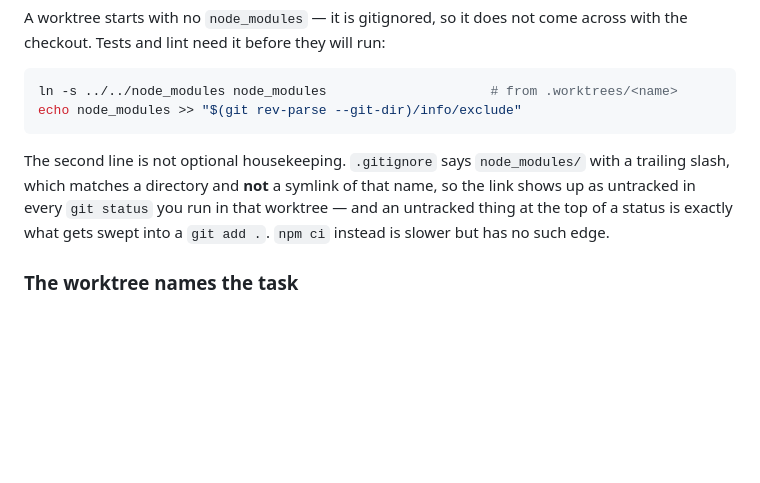
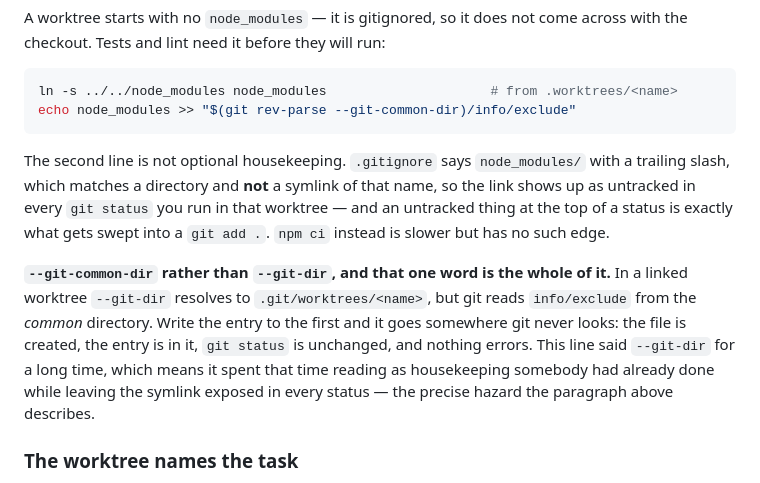
Before and after one commit to atlassian-labs/roving-office, a Markdown page: AGENTS.md, the part around the change. Drawn GitHub-style; blank space fills up the shorter version.

Commit message:
Write the worktree exclude where git actually reads it (#5)
`AGENTS.md` told every session to run:

    echo node_modules >> "$(git rev-parse --git-dir)/info/exclude"

In a linked worktree `--git-dir` resolves to `.git/worktrees/<name>`, but git
reads `info/exclude` from the *common* directory. So the entry went somewhere
git never looks: the file was created, the entry was in it, `git status` was
unchanged, and nothing errored.

Which means the instruction silently failed at the one job its own paragraph
gives it. `.gitignore` carries `node_modules/` with a trailing slash, matching a
directory and not a symlink of that name, so the symlink kept appearing as
untracked in every `git status` — and an untracked entry at the top of a status
is exactly what gets swept into a `git add .`.

One word: `--git-common-dir`. The paragraph now says why, because the failure
is invisible and the old line read as housekeeping somebody had already done.

Verified in a fresh clone, both ways: writing to `--git-dir` leaves
`?? node_modules`, writing to `--git-common-dir` leaves the status empty. The
worktree this change was made in was set up with the corrected line.

Closes #4

Co-authored-by: Claude Opus 5 (1M context) <noreply@anthropic.com>

````diff
--- a/AGENTS.md
+++ b/AGENTS.md
@@ -39,7 +39,7 @@ with the checkout. Tests and lint need it before they will run:
 
 ```bash
 ln -s ../../node_modules node_modules                     # from .worktrees/<name>
-echo node_modules >> "$(git rev-parse --git-dir)/info/exclude"
+echo node_modules >> "$(git rev-parse --git-common-dir)/info/exclude"
 ```
 
 The second line is not optional housekeeping. `.gitignore` says `node_modules/` with a
@@ -47,6 +47,14 @@ trailing slash, which matches a directory and **not** a symlink of that name, so
 shows up as untracked in every `git status` you run in that worktree — and an untracked
 thing at the top of a status is exactly what gets swept into a `git add .`. `npm ci`
 instead is slower but has no such edge.
+
+**`--git-common-dir` rather than `--git-dir`, and that one word is the whole of it.** In a
+linked worktree `--git-dir` resolves to `.git/worktrees/<name>`, but git reads
+`info/exclude` from the *common* directory. Write the entry to the first and it goes
+somewhere git never looks: the file is created, the entry is in it, `git status` is
+unchanged, and nothing errors. This line said `--git-dir` for a long time, which means it
+spent that time reading as housekeeping somebody had already done while leaving the
+symlink exposed in every status — the precise hazard the paragraph above describes.
 
 ### The worktree names the task
 
````
